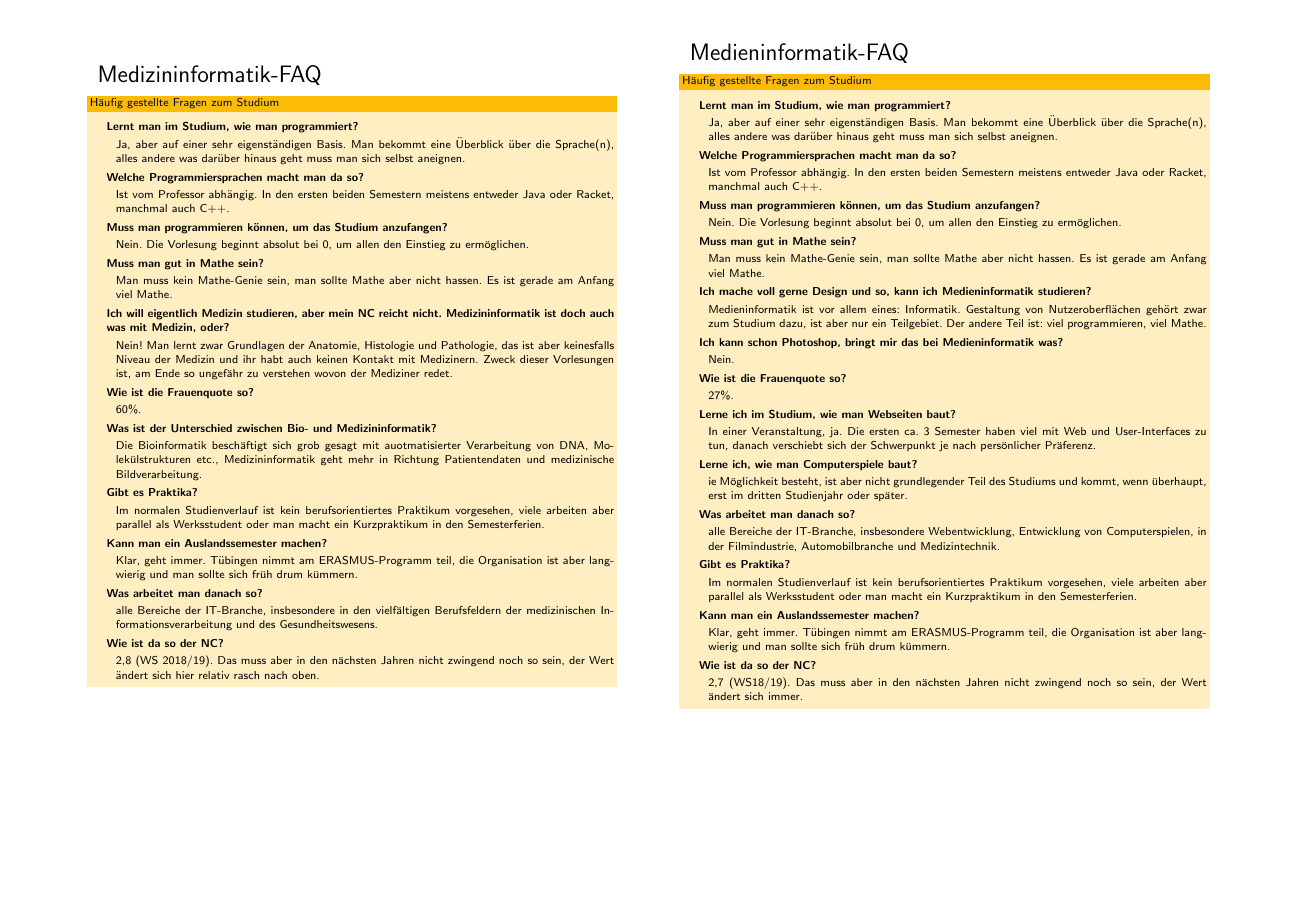
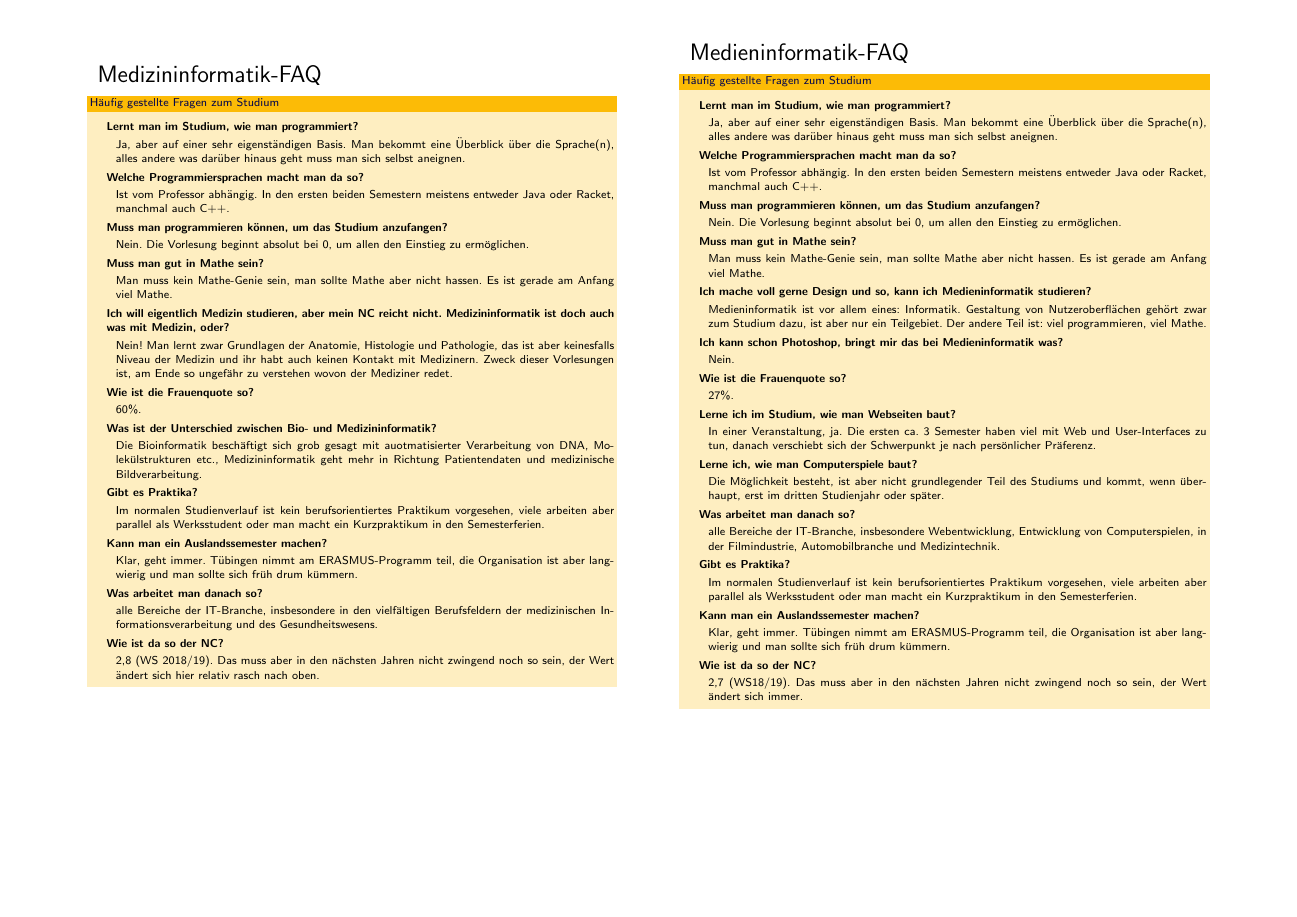
Before and after one commit to elogy/studientag-faq, a LaTeX poster (faq_flyer.tex, which reads faq/faq_medieninfo.tex): page 4 of 6. Compiled offline with pdfLaTeX.

Commit message:
insert the missing D

```diff
--- a/faq/faq_medieninfo.tex
+++ b/faq/faq_medieninfo.tex
@@ -46,7 +46,7 @@
 
 \item \textbf{Lerne ich, wie man Computerspiele baut?}
 \begin{itemize}
-	\item ie Möglichkeit besteht, ist aber nicht grundlegender Teil des Studiums und kommt, wenn überhaupt, erst im dritten Studienjahr oder später.
+	\item Die Möglichkeit besteht, ist aber nicht grundlegender Teil des Studiums und kommt, wenn überhaupt, erst im dritten Studienjahr oder später.
 \end{itemize}
 
 \item \textbf{Was arbeitet man danach so?}
```
